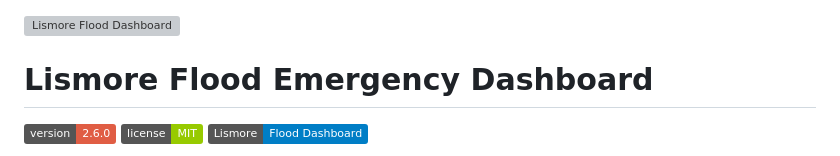
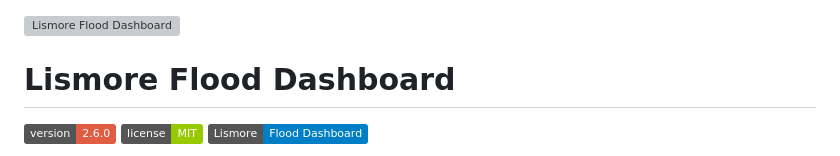
Before and after one commit to lolitemaultes/lismore-flood-dashboard, a Markdown page: README.md, the part around the change. GitHub-like rendering; badges without logos; grey boxes are pictures that could not be loaded.

```diff
--- a/README.md
+++ b/README.md
@@ -1,6 +1,6 @@
 ![Lismore Flood Dashboard](https://github.com/user-attachments/assets/406417d6-c64b-4671-b318-690e95b34e34)
 
-# Lismore Flood Emergency Dashboard
+# Lismore Flood Dashboard
 
 ![Version](https://img.shields.io/badge/version-2.6.0-red)
 ![License](https://img.shields.io/badge/license-MIT-green)
```
